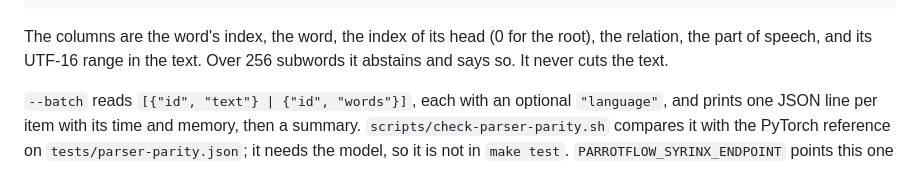
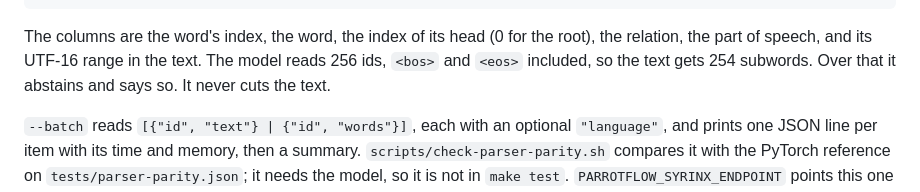
Before and after one commit to znat/parrotflow, a Markdown page: docs/cli.md, the part around the change. GitHub-like rendering.

Commit message:
docs(cli): say the parser's 256 ids include <bos> and <eos>
Co-Authored-By: Claude Opus 5.5 (1M context) <noreply@anthropic.com>
Signed-off-by: Nathan Zylbersztejn <nathan.zylbersztejn@gmail.com>

````diff
--- a/docs/cli.md
+++ b/docs/cli.md
@@ -619,8 +619,9 @@ parser ready in 0.73 s
 ```
 
 The columns are the word's index, the word, the index of its head (0 for the
-root), the relation, the part of speech, and its UTF-16 range in the text. Over
-256 subwords it abstains and says so. It never cuts the text.
+root), the relation, the part of speech, and its UTF-16 range in the text. The
+model reads 256 ids, `<bos>` and `<eos>` included, so the text gets 254
+subwords. Over that it abstains and says so. It never cuts the text.
 
 `--batch` reads `[{"id", "text"} | {"id", "words"}]`, each with an optional
 `"language"`, and prints one JSON line per item with its time and memory, then
````
